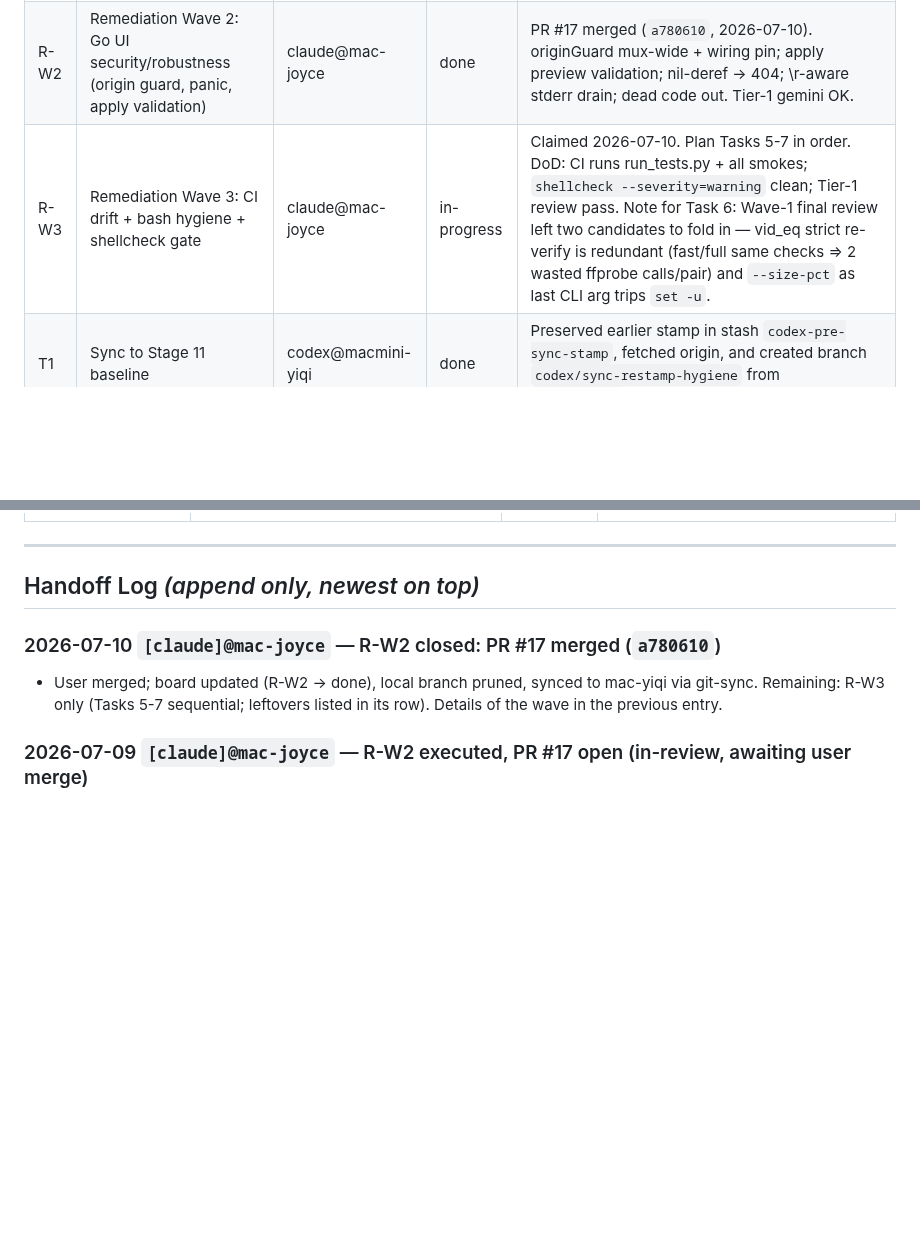
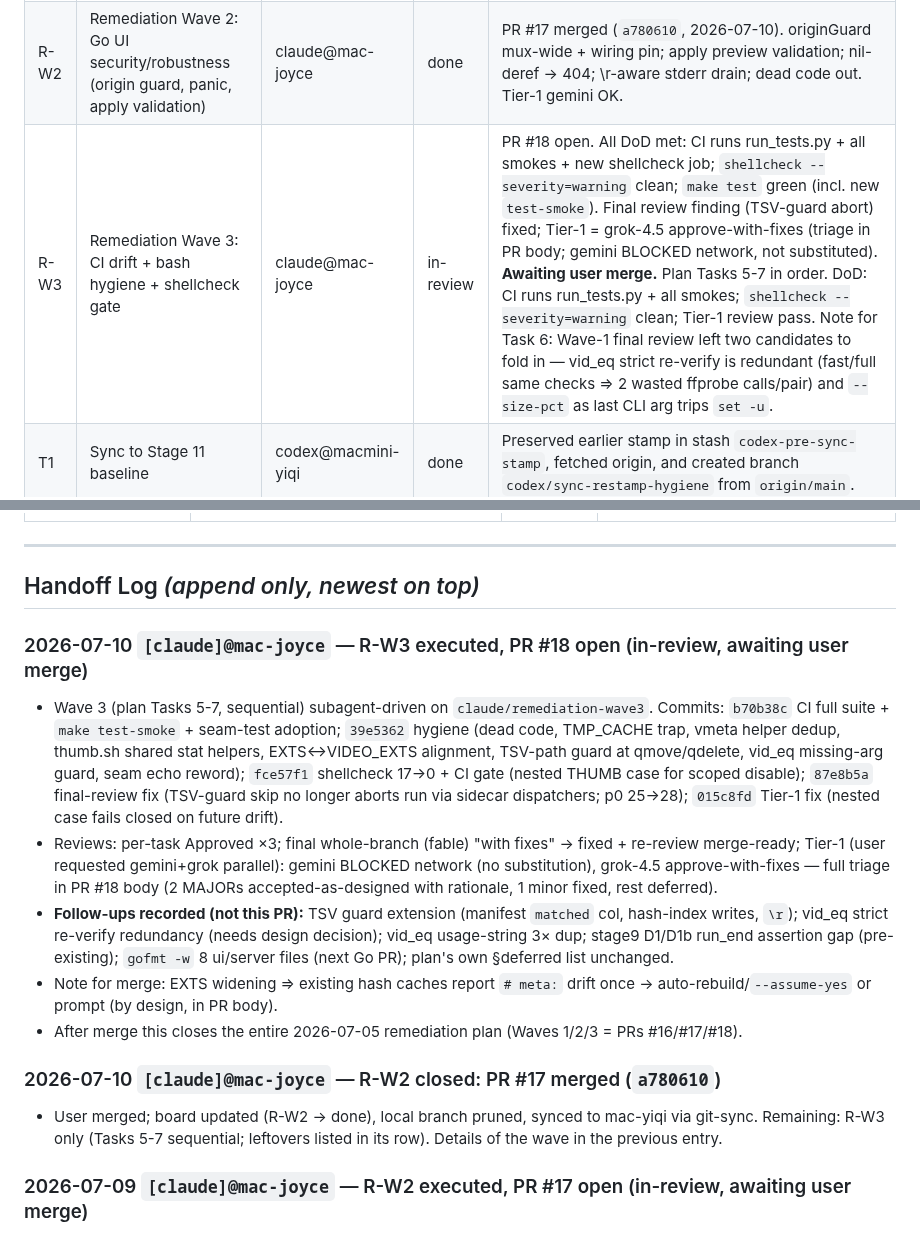
Before and after one commit to MicHuang/twincut, a Markdown page: PROGRESS.md, 2 parts joined by grey strips. Drawn GitHub-style; blank space fills up the shorter version.

Commit message:
chore(progress): R-W3 in-review — PR #18 open, Tier-1 triage recorded
Co-Authored-By: Claude Fable 5 <noreply@anthropic.com>
Claude-Session: https://claude.ai/code/session_01FEc2TJmV4MBKGCKXEkk465

```diff
--- a/PROGRESS.md
+++ b/PROGRESS.md
@@ -18,7 +18,7 @@
 |---|------|-------|--------|------|
 | R-W1 | Remediation Wave 1: matching-engine correctness (vid_eq rewrite + read-crash class) | claude@mac-joyce | done | PR #16 merged (`9cf6928`, 2026-07-09). All DoD met: both new smokes + `make test` green; Tier-1 gemini OK on main diff + grok-4.5 OK on incremental fix (gemini wrapper was down mid-review — model-ID rot, fixed in agent-team PR #47; user authorized grok substitution). The final-review bad-video-fallback race was FIXED pre-merge (not deferred). |
 | R-W2 | Remediation Wave 2: Go UI security/robustness (origin guard, panic, apply validation) | claude@mac-joyce | done | PR #17 merged (`a780610`, 2026-07-10). originGuard mux-wide + wiring pin; apply preview validation; nil-deref → 404; \r-aware stderr drain; dead code out. Tier-1 gemini OK. | Plan Tasks 3-4. DoD: `cd ui && go test ./...` green incl. new origin/history/apply tests, Tier-1 review pass. Independent of W1. |
-| R-W3 | Remediation Wave 3: CI drift + bash hygiene + shellcheck gate | claude@mac-joyce | in-progress | Claimed 2026-07-10. Plan Tasks 5-7 in order. DoD: CI runs run_tests.py + all smokes; `shellcheck --severity=warning` clean; Tier-1 review pass. Note for Task 6: Wave-1 final review left two candidates to fold in — vid_eq strict re-verify is redundant (fast/full same checks ⇒ 2 wasted ffprobe calls/pair) and `--size-pct` as last CLI arg trips `set -u`. |
+| R-W3 | Remediation Wave 3: CI drift + bash hygiene + shellcheck gate | claude@mac-joyce | in-review | PR #18 open. All DoD met: CI runs run_tests.py + all smokes + new shellcheck job; `shellcheck --severity=warning` clean; `make test` green (incl. new `test-smoke`). Final review finding (TSV-guard abort) fixed; Tier-1 = grok-4.5 approve-with-fixes (triage in PR body; gemini BLOCKED network, not substituted). **Awaiting user merge.** Plan Tasks 5-7 in order. DoD: CI runs run_tests.py + all smokes; `shellcheck --severity=warning` clean; Tier-1 review pass. Note for Task 6: Wave-1 final review left two candidates to fold in — vid_eq strict re-verify is redundant (fast/full same checks ⇒ 2 wasted ffprobe calls/pair) and `--size-pct` as last CLI arg trips `set -u`. |
 | T1 | Sync to Stage 11 baseline | codex@macmini-yiqi | done | Preserved earlier stamp in stash `codex-pre-sync-stamp`, fetched origin, and created branch `codex/sync-restamp-hygiene` from `origin/main`. |
 | T2 | Re-apply agent-team stamp | codex@macmini-yiqi | done | Re-ran `agent-team stamp-handoff /Users/zhabs/Tools/twincut` on Stage 11; generated `PROGRESS.md`, `AGENTS.md`, and updated `CLAUDE.md`. |
 | T3 | Refresh stale project docs | codex@macmini-yiqi | done | Updated `CLAUDE.md`, `README.md`, and `AGENTS.md` so they reflect the Go UI, Makefile/test suite, and Stage 11 typed event contract. |
@@ -50,6 +50,13 @@ Closed milestone history lives in docs/progress/archive/. Keep this root PROGRES
 ---
 
 ## Handoff Log  _(append only, newest on top)_
+
+### 2026-07-10 `[claude]@mac-joyce` — R-W3 executed, PR #18 open (in-review, awaiting user merge)
+- Wave 3 (plan Tasks 5-7, sequential) subagent-driven on `claude/remediation-wave3`. Commits: `b70b38c` CI full suite + `make test-smoke` + seam-test adoption; `39e5362` hygiene (dead code, TMP_CACHE trap, vmeta helper dedup, thumb.sh shared stat helpers, EXTS↔VIDEO_EXTS alignment, TSV-path guard at qmove/qdelete, vid_eq missing-arg guard, seam echo reword); `fce57f1` shellcheck 17→0 + CI gate (nested THUMB case for scoped disable); `87e8b5a` final-review fix (TSV-guard skip no longer aborts run via sidecar dispatchers; p0 25→28); `015c8fd` Tier-1 fix (nested case fails closed on future drift).
+- Reviews: per-task Approved ×3; final whole-branch (fable) "with fixes" → fixed + re-review merge-ready; Tier-1 (user requested gemini+grok parallel): gemini BLOCKED network (no substitution), grok-4.5 approve-with-fixes — full triage in PR #18 body (2 MAJORs accepted-as-designed with rationale, 1 minor fixed, rest deferred).
+- **Follow-ups recorded (not this PR):** TSV guard extension (manifest `matched` col, hash-index writes, `\r`); vid_eq strict re-verify redundancy (needs design decision); vid_eq usage-string 3× dup; stage9 D1/D1b run_end assertion gap (pre-existing); `gofmt -w` 8 ui/server files (next Go PR); plan's own §deferred list unchanged.
+- Note for merge: EXTS widening ⇒ existing hash caches report `# meta:` drift once → auto-rebuild/`--assume-yes` or prompt (by design, in PR body).
+- After merge this closes the entire 2026-07-05 remediation plan (Waves 1/2/3 = PRs #16/#17/#18).
 
 ### 2026-07-10 `[claude]@mac-joyce` — R-W2 closed: PR #17 merged (`a780610`)
 - User merged; board updated (R-W2 → done), local branch pruned, synced to mac-yiqi via git-sync. Remaining: R-W3 only (Tasks 5-7 sequential; leftovers listed in its row). Details of the wave in the previous entry.
```
